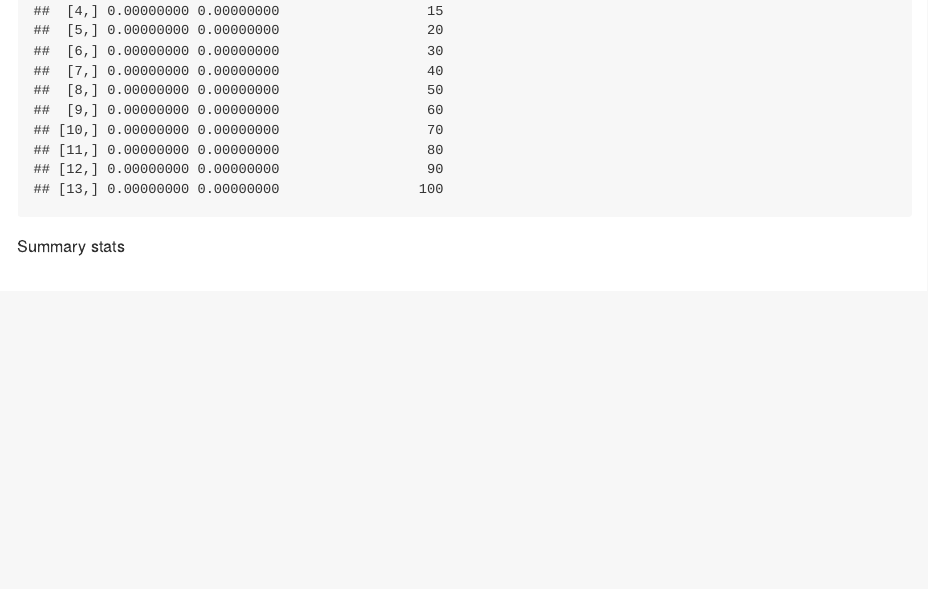
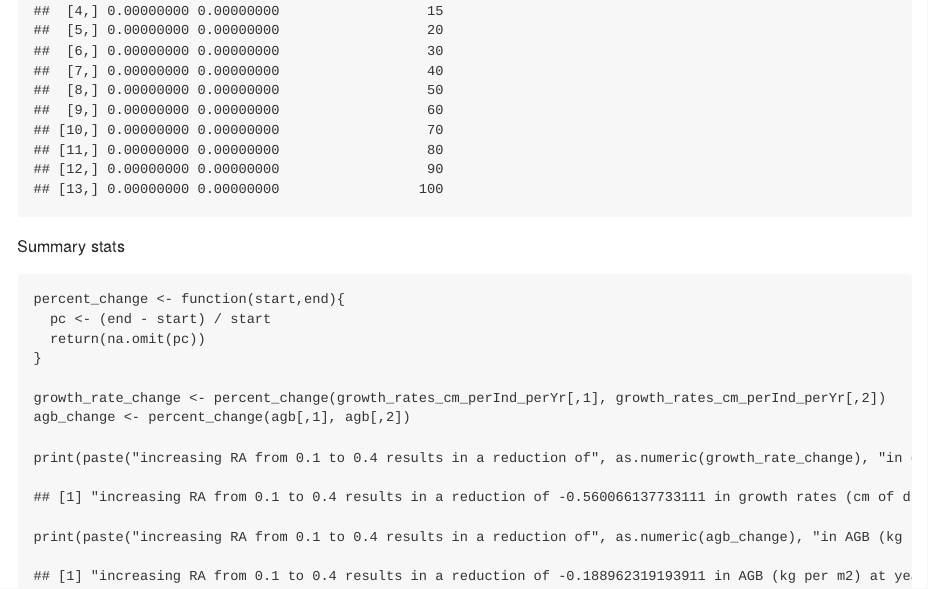
Before and after one commit to adamhb/Earth-System-Model-Tools, an R Markdown document (repro_alloc_param_sensitivity.Rmd): the page in a window 1100 px wide, from 2360 px down. The pictures show the output file repro_alloc_param_sensitivity.md that the author committed with the source, drawn offline in the style of GitHub.

Commit message:
added summary stats

````diff
--- a/repro_alloc_param_sensitivity.Rmd
+++ b/repro_alloc_param_sensitivity.Rmd
@@ -86,5 +86,14 @@ print(agb) #kg C m2-1
 
 Summary stats
 ```{r}
+percent_change <- function(start,end){
+  pc <- (end - start) / start
+  return(na.omit(pc))
+}
 
+growth_rate_change <- percent_change(growth_rates_cm_perInd_perYr[,1], growth_rates_cm_perInd_perYr[,2])
+agb_change <- percent_change(agb[,1], agb[,2])
+
+print(paste("increasing RA from 0.1 to 0.4 results in a reduction of", as.numeric(growth_rate_change), "in growth rates (cm of dbh per ind.) at year 10"))
+print(paste("increasing RA from 0.1 to 0.4 results in a reduction of", as.numeric(agb_change), "in AGB (kg per m2) at year 10"))
 ```
````
Also changed, not shown: repro_alloc_param_sensitivity.md.
